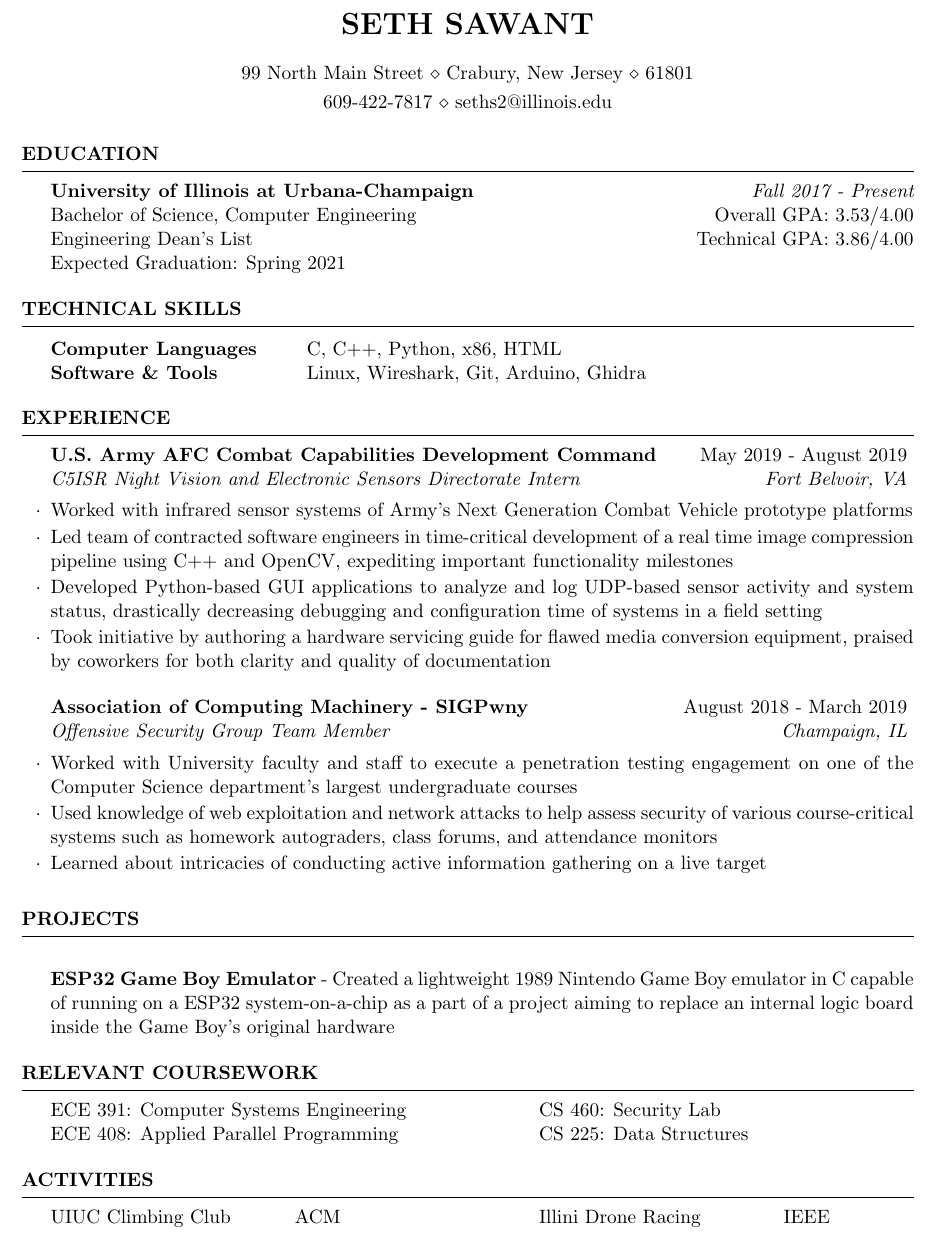
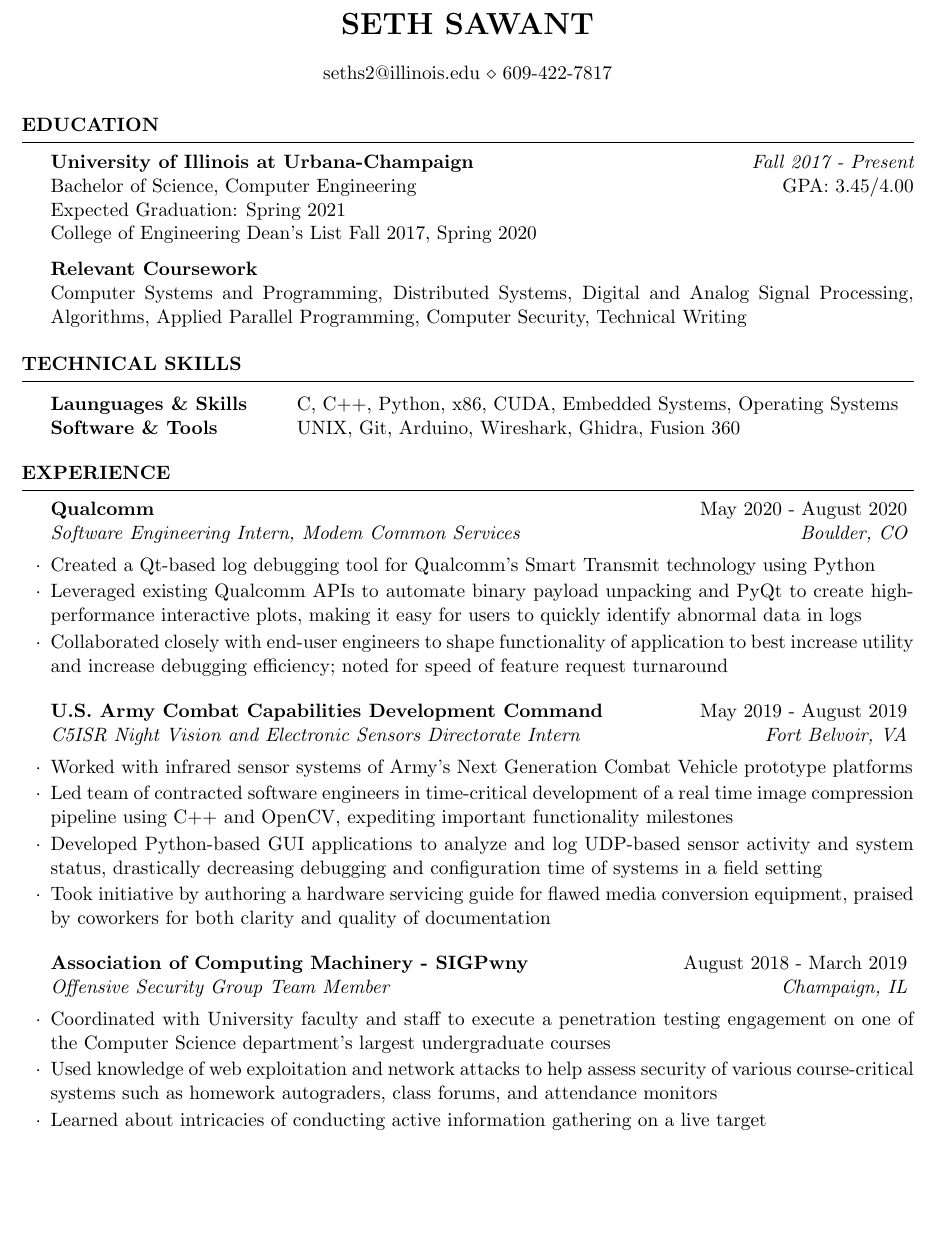
Before and after one commit to sethsawant/resume, a LaTeX CV (seth_sawant_resume.tex): part of the page, cut so that both start at the same text, the shorter picture padded with empty space. Compiled offline with pdfLaTeX.

Commit message:
Add files via upload

```diff
--- a/seth_sawant_resume.tex
+++ b/seth_sawant_resume.tex
@@ -5,8 +5,8 @@
 \newcommand{\tab}[1]{\hspace{.2667\textwidth}\rlap{#1}}
 \newcommand{\itab}[1]{\hspace{0em}\rlap{#1}}
 \name{Seth Sawant}
-\address{99 North Main Street \\ Crabury, New Jersey \\  61801}
-\address{609-422-7817 \\ seths2@illinois.edu}
+% \address{99 North Main Street \\ Cranbury, New Jersey \\  61801}
+\address{seths2@illinois.edu \\ 609-422-7817}
 
 \begin{document}
 
@@ -17,20 +17,21 @@
 \begin{rSection}{Education}
 
 {\bf University of Illinois at Urbana-Champaign} \hfill {\em Fall 2017 - Present}
-\\ Bachelor of Science, Computer Engineering \hfill {Overall GPA: 3.53/4.00}
-\\ Engineering Dean's List \hfill {Technical GPA: 3.86/4.00}
+\\ Bachelor of Science, Computer Engineering \hfill {GPA: 3.45/4.00}
 \\ Expected Graduation: Spring 2021
+\\ College of Engineering Dean's List Fall 2017, Spring 2020
 
+
+{\bf Relevant Coursework}
+\\ Computer Systems and Programming, Distributed Systems, Digital and Analog Signal Processing, Algorithms, Applied Parallel Programming, Computer Security, Technical Writing
 \end{rSection}
-%----------------------------------------------------------------------------------------
-%	TECHNICAL STRENGTHS SECTION
-%----------------------------------------------------------------------------------------
+
 
 \begin{rSection}{Technical Skills}
 
 \begin{tabular}{ @{} >{\bfseries}l @{\hspace{6ex}} l }
-Computer Languages &  C, C++, Python, x86, HTML\\
-Software \& Tools & Linux, Wireshark, Git, Arduino, Ghidra\\
+Launguages \& Skills &  C, C++, Python, x86, CUDA, Embedded Systems, Operating Systems\\
+Software \& Tools & UNIX, Git, Arduino, Wireshark, Ghidra, Fusion 360\\
 \end{tabular}
 
 \end{rSection}
@@ -41,7 +42,13 @@ Software \& Tools & Linux, Wireshark, Git, Arduino, Ghidra\\
 
 \begin{rSection}{Experience}
 
-\begin{rSubsection}{U.S. Army AFC Combat Capabilities Development Command}{May 2019 - August 2019}{C5ISR Night Vision and Electronic Sensors Directorate Intern}{Fort Belvoir, VA}
+\begin{rSubsection}{Qualcomm}{May 2020 - August 2020}{Software Engineering Intern, Modem Common Services}{Boulder, CO}
+\item Created a Qt-based log debugging tool for Qualcomm's Smart Transmit technology using Python
+\item Leveraged existing Qualcomm APIs to automate binary payload unpacking and PyQt to create high-performance interactive plots, making it easy for users to quickly identify abnormal data in logs
+\item Collaborated closely with end-user engineers to shape functionality of application to best increase utility and increase debugging efficiency; noted for speed of feature request turnaround
+\end{rSubsection}
+
+\begin{rSubsection}{U.S. Army Combat Capabilities Development Command}{May 2019 - August 2019}{C5ISR Night Vision and Electronic Sensors Directorate Intern}{Fort Belvoir, VA}
 \item Worked with infrared sensor systems of Army's Next Generation Combat Vehicle prototype platforms
 \item Led team of contracted software engineers in time-critical development of a real time image compression pipeline using C++ and OpenCV, expediting important functionality milestones
 \item Developed Python-based GUI applications to analyze and log UDP-based sensor activity and system status, drastically decreasing debugging and configuration time of systems in a field setting
@@ -49,7 +56,7 @@ Software \& Tools & Linux, Wireshark, Git, Arduino, Ghidra\\
 \end{rSubsection}
 
 \begin{rSubsection}{Association of Computing Machinery - SIGPwny}{August 2018 - March 2019}{Offensive Security Group Team Member}{Champaign, IL}
-\item Worked with University faculty and staff to execute a penetration testing engagement on one of the Computer Science
+\item Coordinated with University faculty and staff to execute a penetration testing engagement on one of the Computer Science
 department's largest undergraduate courses
 \item Used knowledge of web exploitation and network attacks to help assess security of various course-critical
 systems such as homework autograders, class forums, and attendance monitors
@@ -60,21 +67,4 @@ systems such as homework autograders, class forums, and attendance monitors
 
 \end{rSection}
 
-\begin{rSection}{Projects}
-
-\item {\bf ESP32 Game Boy Emulator} - Created a lightweight 1989 Nintendo Game Boy emulator in C capable of running on a ESP32 system-on-a-chip as a part of a project aiming to replace an internal logic board inside the Game Boy's original hardware
-\end{rSection}
-
-%----------------------------------------------------------------------------------------
-\begin{rSection}{Relevant Coursework}
-\itab{ECE 391: Computer Systems Engineering}     \tab{}  \tab{CS 460: Security Lab} \\
-\itab{ECE 408: Applied Parallel Programming} \tab{}  \tab{CS 225: Data Structures}
-
-\end{rSection}
-
-%----------------------------------------------------------------------------------------
-\begin{rSection}{Activities}
-    \itab{UIUC Climbing Club}    \tab{ACM} \tab{Illini Drone Racing}  \tab{IEEE}
-\end{rSection}
-
 \end{document}
```
Also changed, not shown: seth_sawant_resume.pdf.
